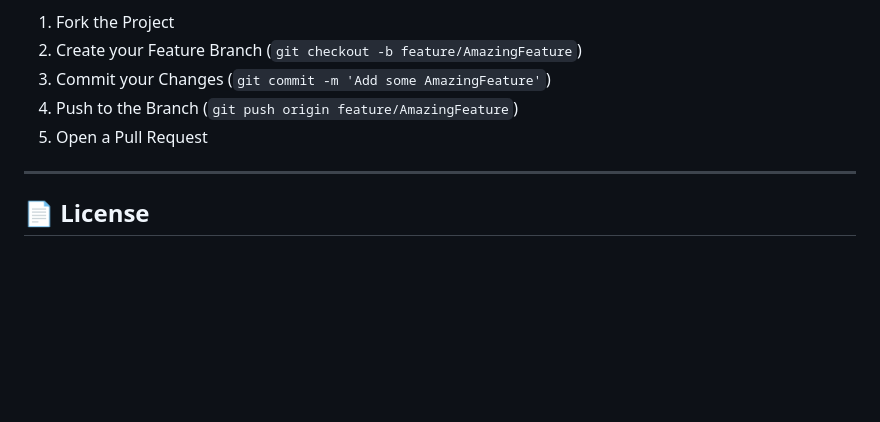
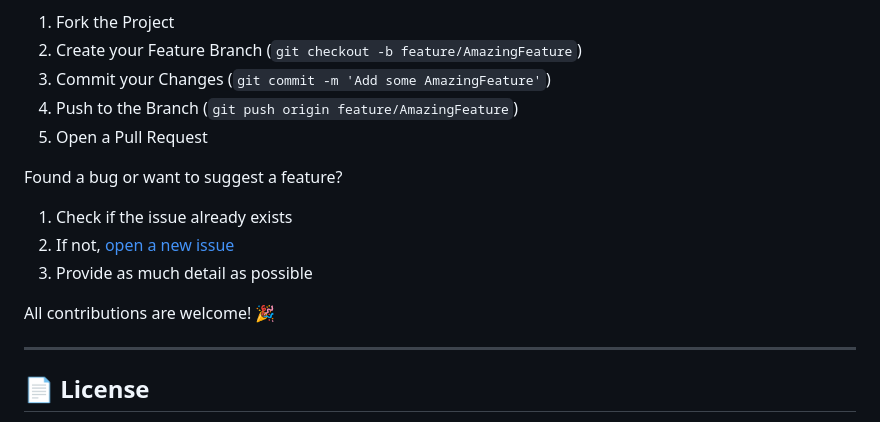
Before and after one commit to daviresende123/TaskFlow, a Markdown page: README.md, the part around the change. Drawn GitHub-style; blank space fills up the shorter version.

Commit message:
Add contribution guidelines to README
Include a clear process for reporting bugs and suggesting features.

```diff
--- a/README.md
+++ b/README.md
@@ -248,6 +248,14 @@ Contributions are what make the open source community amazing! Any contributions
 4. Push to the Branch (`git push origin feature/AmazingFeature`)
 5. Open a Pull Request
 
+Found a bug or want to suggest a feature?
+
+1. Check if the issue already exists
+2. If not, [open a new issue](https://github.com/daviresende123/TaskFlow/issues/new)
+3. Provide as much detail as possible
+
+All contributions are welcome! 🎉
+
 ---
 
 ## 📄 License
```
